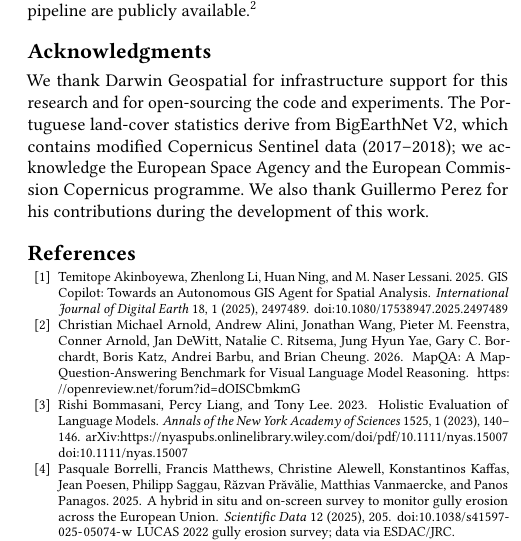
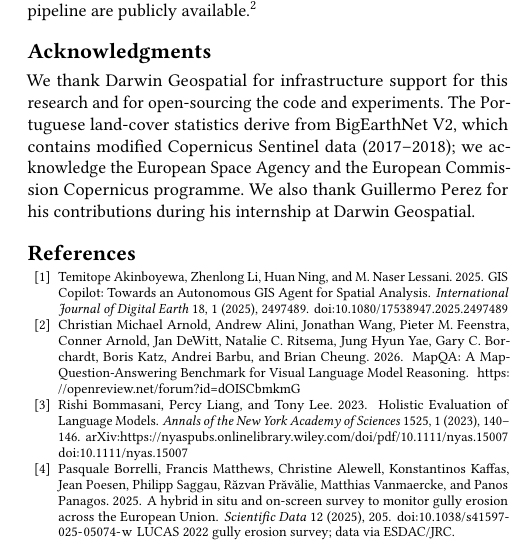
Before and after one commit to gabrielireland/GeoNatureAgent_Benchmark, a LaTeX paper (paper/SIGSPATIAL_2026/geonatureagent_benchmark.tex): part of one column of page 10 of 11, cut so that both start at the same text. Compiled offline with pdfLaTeX.

Commit message:
refine: trim NL parenthetical; note Guillermo's internship in acks
Co-Authored-By: Claude Opus 4.8 (1M context) <noreply@anthropic.com>

```diff
--- a/paper/SIGSPATIAL_2026/geonatureagent_benchmark.tex
+++ b/paper/SIGSPATIAL_2026/geonatureagent_benchmark.tex
@@ -730,7 +730,7 @@ GeoNatureAgent Benchmark, evaluation code, and the full MLOps pipeline are publi
 %% identification of the section in the article metadata, and the
 %% consistent spelling of the heading.
 \begin{acks}
-We thank Darwin Geospatial for infrastructure support for this research and for open-sourcing the code and experiments. The Portuguese land-cover statistics derive from BigEarthNet~V2, which contains modified Copernicus Sentinel data (2017--2018); we acknowledge the European Space Agency and the European Commission Copernicus programme. We also thank Guillermo Perez for his contributions during the development of this work.
+We thank Darwin Geospatial for infrastructure support for this research and for open-sourcing the code and experiments. The Portuguese land-cover statistics derive from BigEarthNet~V2, which contains modified Copernicus Sentinel data (2017--2018); we acknowledge the European Space Agency and the European Commission Copernicus programme. We also thank Guillermo Perez for his contributions during his internship at Darwin Geospatial.
 \end{acks}
 
 %%
```
Also changed, not shown: paper/SIGSPATIAL_2026/geonatureagent_benchmark.tex (2 more changed lines).
